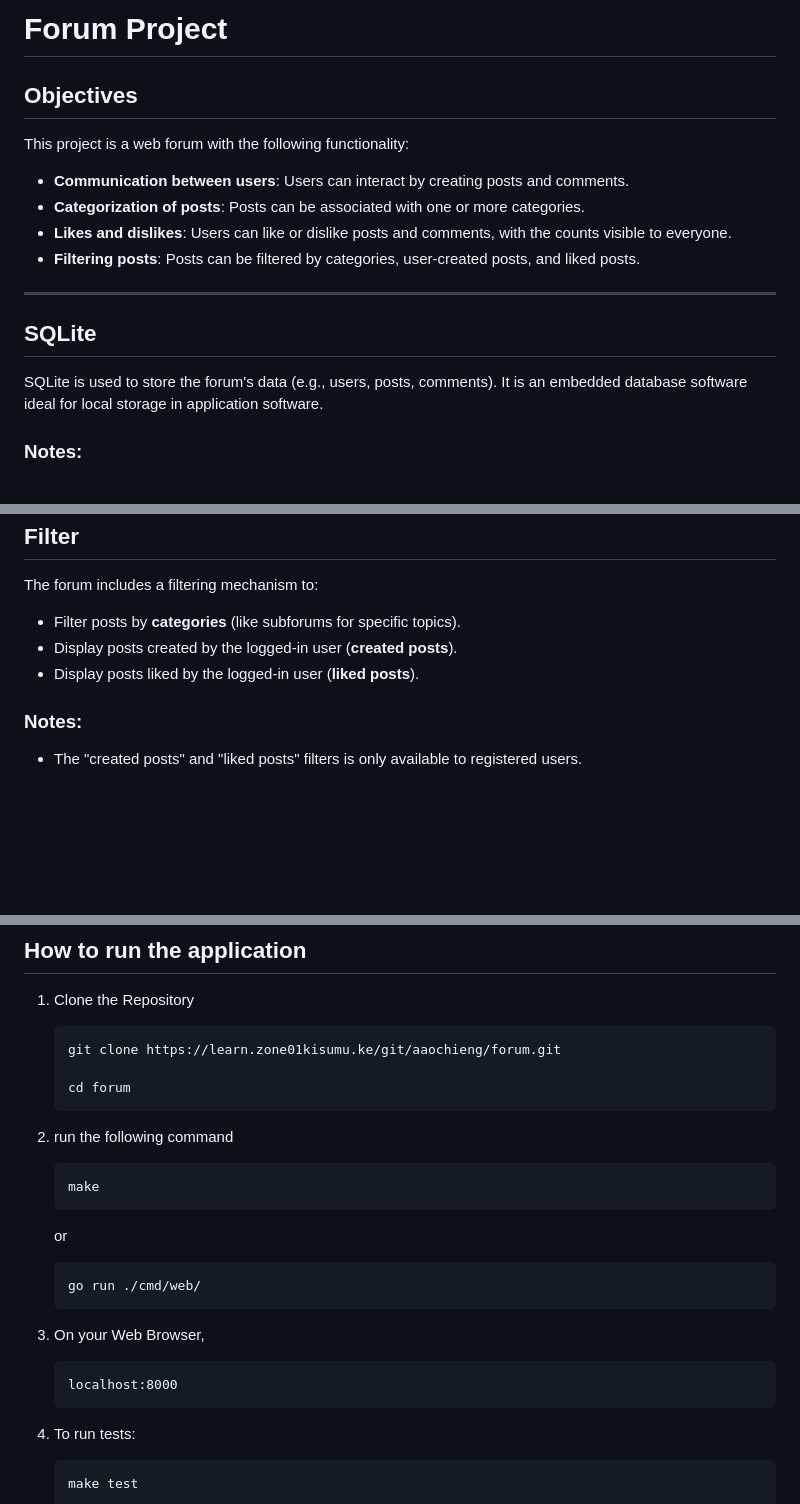
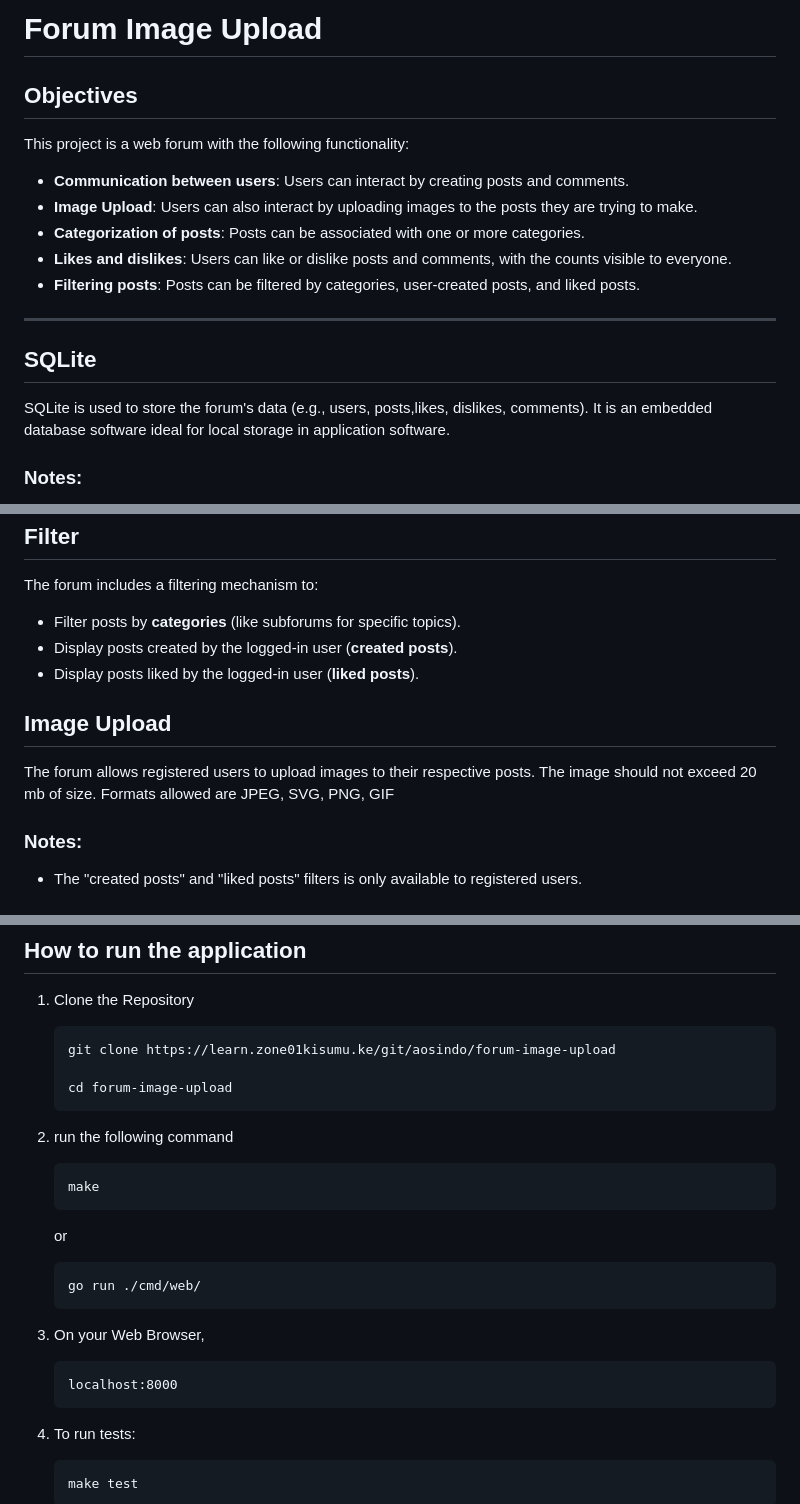
Before and after one commit to moseeh/forum, a Markdown page: README.md, 3 parts joined by grey strips. Rendered like a GitHub page; blank space fills up the shorter version.

Commit message:
docs; update readme

````diff
--- a/README.md
+++ b/README.md
@@ -1,10 +1,11 @@
-# Forum Project
+# Forum Image Upload
 
 ## Objectives
 
 This project is a web forum with the following functionality:
 
 - **Communication between users**: Users can interact by creating posts and comments.
+- **Image Upload**: Users can also interact by uploading images to the posts they are trying to make.
 - **Categorization of posts**: Posts can be associated with one or more categories.
 - **Likes and dislikes**: Users can like or dislike posts and comments, with the counts visible to everyone.
 - **Filtering posts**: Posts can be filtered by categories, user-created posts, and liked posts.
@@ -13,7 +14,7 @@ This project is a web forum with the following functionality:
 
 ## SQLite
 
-SQLite is used to store the forum's data (e.g., users, posts, comments). It is an embedded database software ideal for local storage in application software.
+SQLite is used to store the forum's data (e.g., users, posts,likes, dislikes, comments). It is an embedded database software ideal for local storage in application software.
 
 ### Notes:
 
@@ -73,6 +74,10 @@ The forum includes a filtering mechanism to:
 - Display posts created by the logged-in user (**created posts**).
 - Display posts liked by the logged-in user (**liked posts**).
 
+## Image Upload
+
+The forum allows registered users to upload images to their respective posts. The image should not exceed 20 mb of size. Formats allowed are JPEG, SVG, PNG, GIF
+
 ### Notes:
 
 - The "created posts" and "liked posts" filters is only available to registered users.
@@ -102,25 +107,29 @@ docker run -d -p 8000:8000 forum
 1. Clone the Repository
 
    ```
-   git clone https://learn.zone01kisumu.ke/git/aaochieng/forum.git
+   git clone https://learn.zone01kisumu.ke/git/aosindo/forum-image-upload
 
-   cd forum
+   cd forum-image-upload
    ```
+
 2. run the following command
-    ```
-    make
-    ```
-    or
 
-    ```
-    go run ./cmd/web/
-    ```
+   ```
+   make
+   ```
+
+   or
+
+   ```
+   go run ./cmd/web/
+   ```
 
 3. On your Web Browser,
 
    ```
    localhost:8000
    ```
+
 4. To run tests:
 
    ```
````
